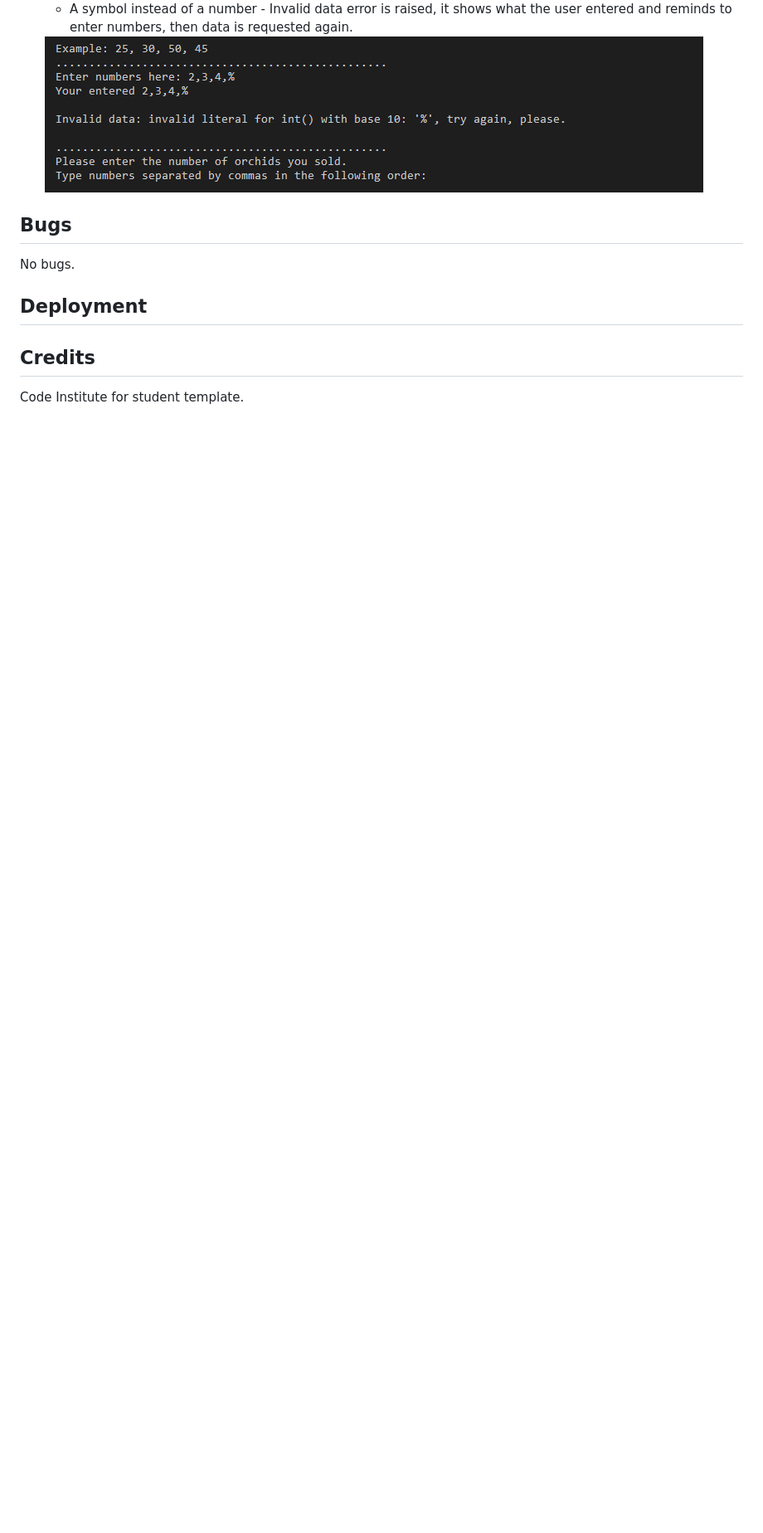
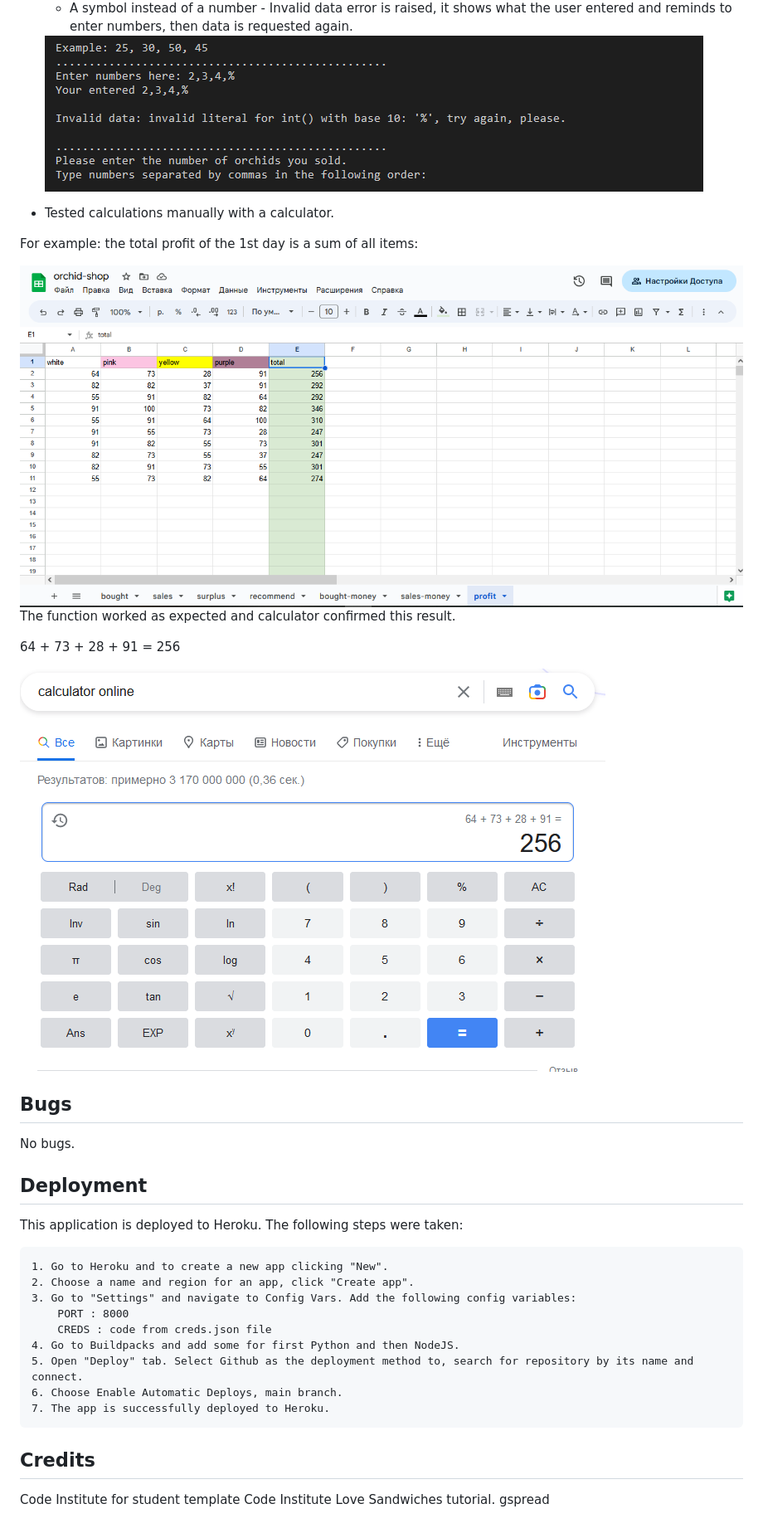
Before and after one commit to Natalitta/orchid-shop, a Markdown page: README.md, the part around the change printed below. Shown: that part at 83% size. Drawn GitHub-style; pictures changed too: img/calculator.png (added), img/worksheet.png; blank space fills up the shorter version.

```diff
--- a/README.md
+++ b/README.md
@@ -66,11 +78,38 @@ I have tested this application manually.
     *  A symbol instead of a number - Invalid data error is raised, it shows what the user entered and reminds to enter numbers, then data is requested again.
     <img src="img/symbol-error.png">
 
+* Tested calculations manually with a calculator.
+
+For example: the total profit of the 1st day is a sum of all items:
+
+<img src="img/worksheet.png">
+
+The function worked as expected and calculator confirmed this result.
+
+64 + 73 + 28 + 91 = 256
+
+<img src="img/calculator.png">
+
+
 ## Bugs
 
 No bugs.
 
 ## Deployment
 
+This application is deployed to Heroku. The following steps were taken:
+
+    1. Go to Heroku and to create a new app clicking "New".
+    2. Choose a name and region for an app, click "Create app".
+    3. Go to "Settings" and navigate to Config Vars. Add the following config variables:
+        PORT : 8000
+        CREDS : code from creds.json file
+    4. Go to Buildpacks and add some for first Python and then NodeJS.
+    5. Open "Deploy" tab. Select Github as the deployment method to, search for repository by its name and connect.
+    6. Choose Enable Automatic Deploys, main branch.
+    7. The app is successfully deployed to Heroku.
+
 ## Credits
-Code Institute for student template.
+Code Institute for student template
+Code Institute Love Sandwiches tutorial.
+gspread
```
Also changed, not shown: other parts of README.md (+13 -1 lines), img/conclusion.png (added), img/profit.png (added), 1 other file.
